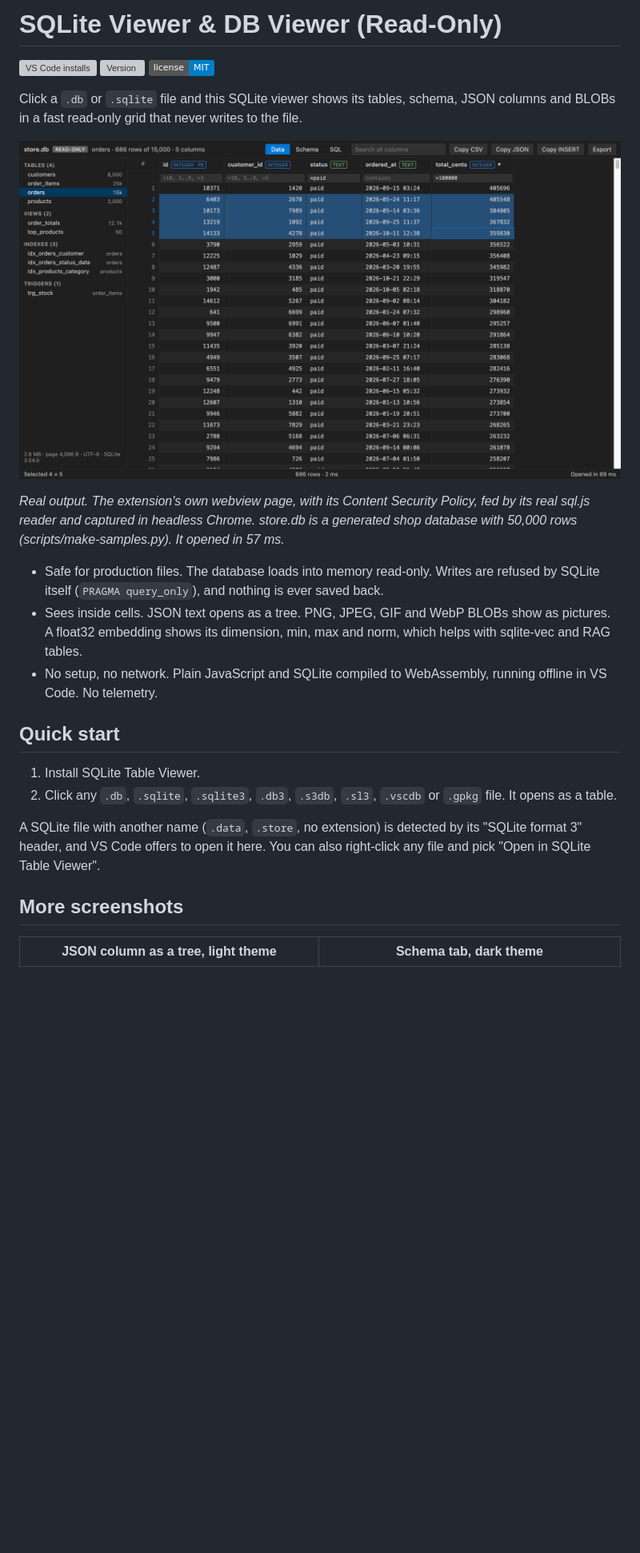
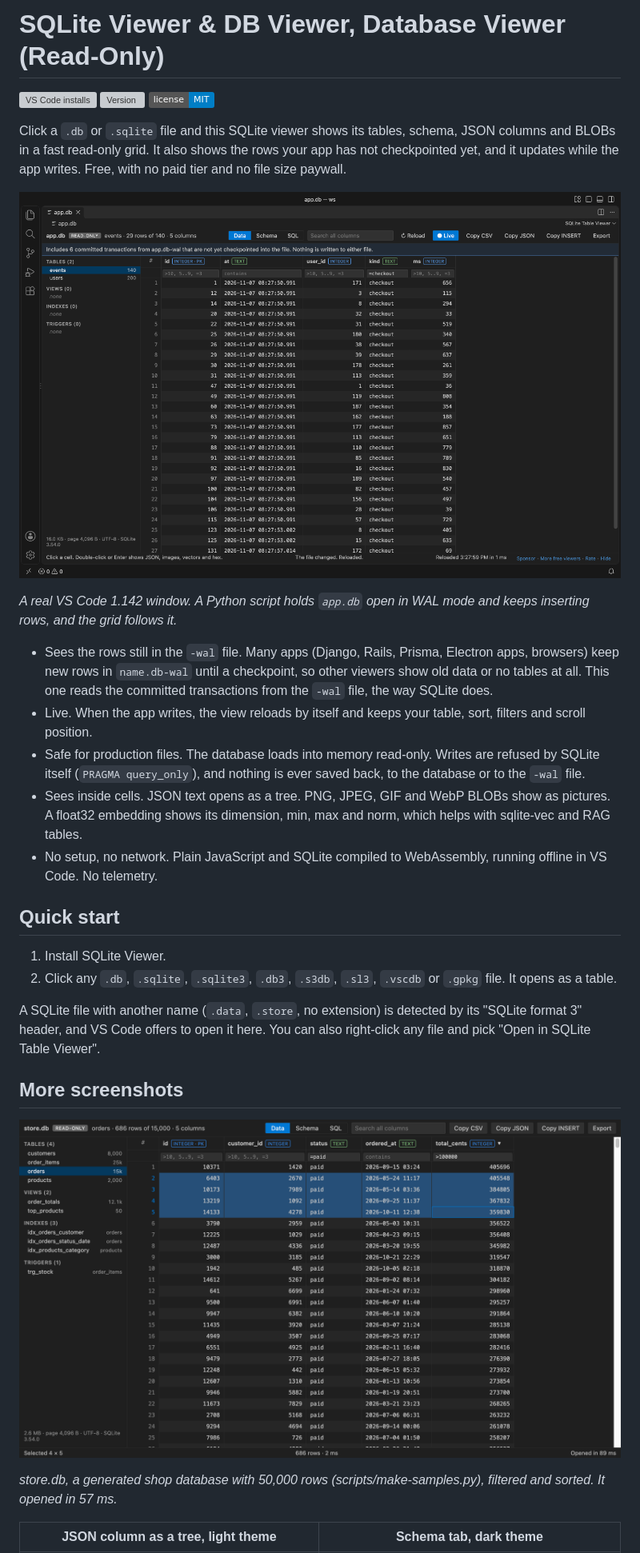
Before and after one commit to theluckystrike/sqlite-table-viewer, a Markdown page: README.md, the part around one of its changes. Shown at 80% size. Drawn GitHub-style; pictures changed too: images/vscode-live-wal.png (added); badges without logos; blank space fills up the shorter version; grey boxes are pictures that could not be loaded.

```diff
--- a/README.md
+++ b/README.md
@@ -1,27 +1,33 @@
-# SQLite Viewer & DB Viewer (Read-Only)
+# SQLite Viewer & DB Viewer, Database Viewer (Read-Only)
 
 <a href="https://marketplace.visualstudio.com/items?itemName=zovo.sqlite-table-viewer"><img src="https://img.shields.io/visual-studio-marketplace/i/zovo.sqlite-table-viewer?label=VS%20Code%20installs" alt="VS Code installs"></a>
 <a href="https://marketplace.visualstudio.com/items?itemName=zovo.sqlite-table-viewer"><img src="https://img.shields.io/visual-studio-marketplace/v/zovo.sqlite-table-viewer?label=version" alt="Version"></a>
 <a href="https://github.com/theluckystrike/sqlite-table-viewer/blob/HEAD/LICENSE"><img src="https://img.shields.io/badge/license-MIT-blue" alt="MIT license"></a>
 
-Click a `.db` or `.sqlite` file and this SQLite viewer shows its tables, schema, JSON columns and BLOBs in a fast read-only grid that never writes to the file.
+Click a `.db` or `.sqlite` file and this SQLite viewer shows its tables, schema, JSON columns and BLOBs in a fast read-only grid. It also shows the rows your app has not checkpointed yet, and it updates while the app writes. Free, with no paid tier and no file size paywall.
 
-<a href="https://raw.githubusercontent.com/theluckystrike/sqlite-table-viewer/main/images/orders-dark.png"><img src="https://raw.githubusercontent.com/theluckystrike/sqlite-table-viewer/main/images/orders-dark.png" alt="store.db open on the orders table, filtered to paid orders over 100000 cents and sorted by total, next to the list of 4 tables, 2 views, 3 indexes and 1 trigger with row counts" width="100%"></a>
+<a href="https://raw.githubusercontent.com/theluckystrike/sqlite-table-viewer/main/images/vscode-live-wal.png"><img src="https://raw.githubusercontent.com/theluckystrike/sqlite-table-viewer/main/images/vscode-live-wal.png" alt="VS Code with app.db open on the events table. A blue line says it includes 6 committed transactions from app.db-wal, and the Live button is on in the toolbar" width="100%"></a>
 
-*Real output. The extension's own webview page, with its Content Security Policy, fed by its real sql.js reader and captured in headless Chrome. store.db is a generated shop database with 50,000 rows (scripts/make-samples.py). It opened in 57 ms.*
+*A real VS Code 1.142 window. A Python script holds `app.db` open in WAL mode and keeps inserting rows, and the grid follows it.*
 
-- Safe for production files. The database loads into memory read-only. Writes are refused by SQLite itself (`PRAGMA query_only`), and nothing is ever saved back.
+- Sees the rows still in the `-wal` file. Many apps (Django, Rails, Prisma, Electron apps, browsers) keep new rows in `name.db-wal` until a checkpoint, so other viewers show old data or no tables at all. This one reads the committed transactions from the `-wal` file, the way SQLite does.
+- Live. When the app writes, the view reloads by itself and keeps your table, sort, filters and scroll position.
+- Safe for production files. The database loads into memory read-only. Writes are refused by SQLite itself (`PRAGMA query_only`), and nothing is ever saved back, to the database or to the `-wal` file.
 - Sees inside cells. JSON text opens as a tree. PNG, JPEG, GIF and WebP BLOBs show as pictures. A float32 embedding shows its dimension, min, max and norm, which helps with sqlite-vec and RAG tables.
 - No setup, no network. Plain JavaScript and SQLite compiled to WebAssembly, running offline in VS Code. No telemetry.
 
 ## Quick start
 
-1. Install SQLite Table Viewer.
+1. Install SQLite Viewer.
 2. Click any `.db`, `.sqlite`, `.sqlite3`, `.db3`, `.s3db`, `.sl3`, `.vscdb` or `.gpkg` file. It opens as a table.
 
 A SQLite file with another name (`.data`, `.store`, no extension) is detected by its "SQLite format 3" header, and VS Code offers to open it here. You can also right-click any file and pick "Open in SQLite Table Viewer".
 
 ## More screenshots
+
+<a href="https://raw.githubusercontent.com/theluckystrike/sqlite-table-viewer/main/images/orders-dark.png"><img src="https://raw.githubusercontent.com/theluckystrike/sqlite-table-viewer/main/images/orders-dark.png" alt="store.db open on the orders table, filtered to paid orders over 100000 cents and sorted by total, next to the list of 4 tables, 2 views, 3 indexes and 1 trigger with row counts" width="100%"></a>
+
+*store.db, a generated shop database with 50,000 rows (scripts/make-samples.py), filtered and sorted. It opened in 57 ms.*
 
 | JSON column as a tree, light theme | Schema tab, dark theme |
 |---|---|
```
Also changed, not shown: other parts of README.md (+8 -1 lines), CHANGELOG.md (+6 -0 lines), 13 other files.
